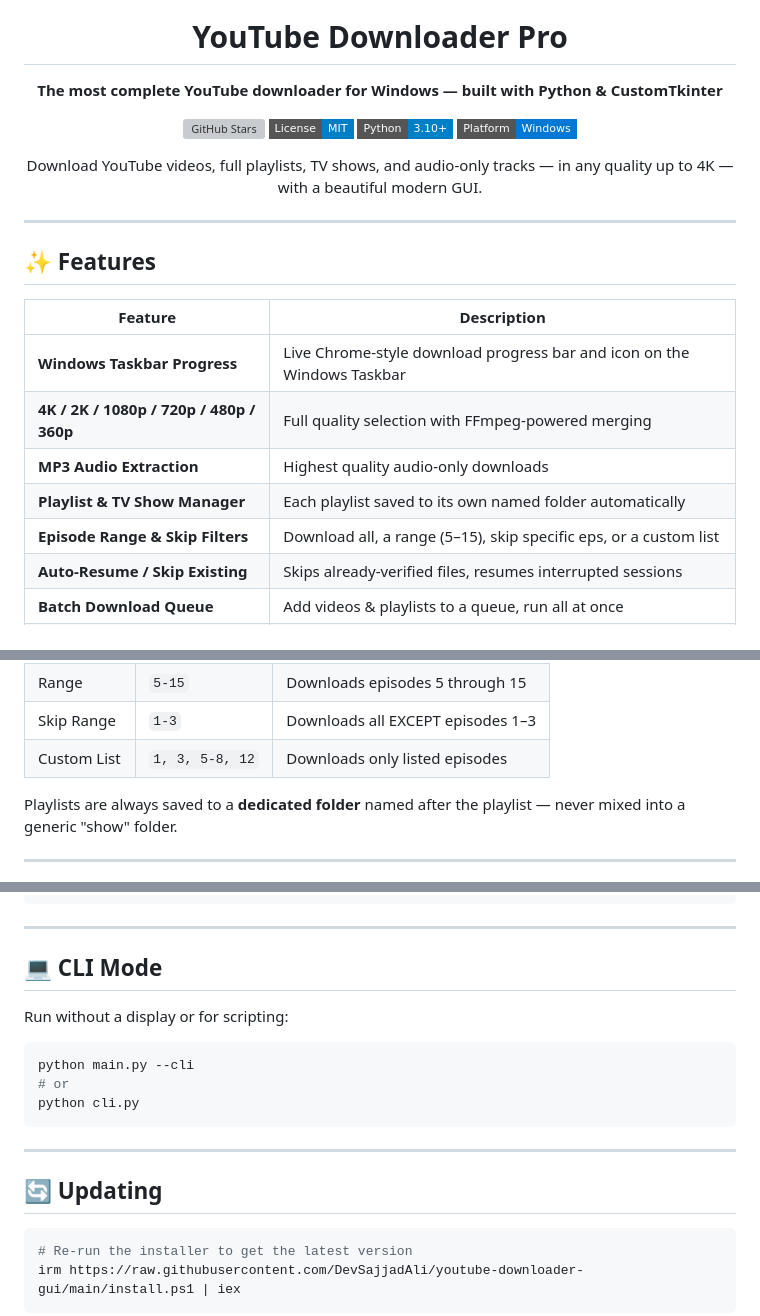
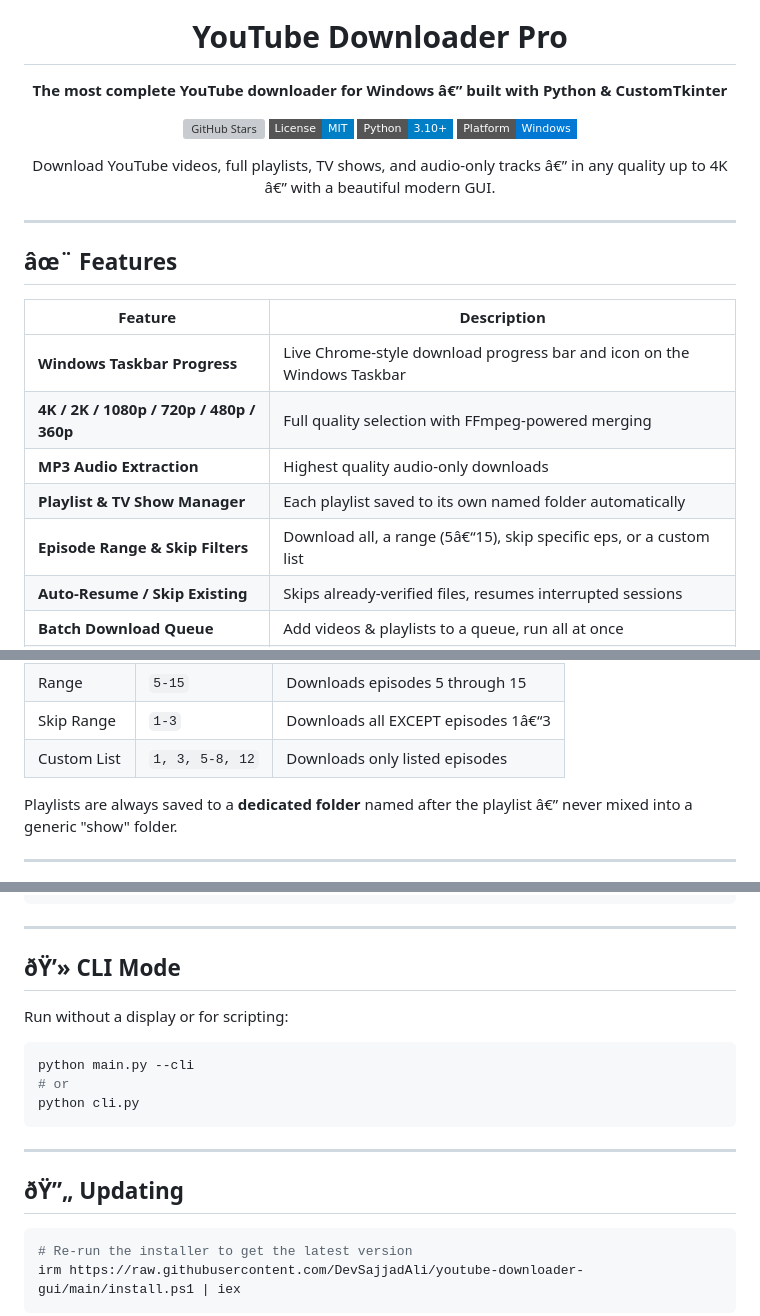
Before and after one commit to DevSajjadAli/youtube-downloader-gui, a Markdown page: README.md, 3 parts joined by grey strips. GitHub-like rendering; badges without logos; grey boxes are pictures that could not be loaded.

````diff
--- a/README.md
+++ b/README.md
@@ -4,20 +4,20 @@
 
 # YouTube Downloader Pro
 
-**The most complete YouTube downloader for Windows — built with Python & CustomTkinter**
+**The most complete YouTube downloader for Windows â€” built with Python & CustomTkinter**
 
 [![GitHub Stars](https://img.shields.io/github/stars/DevSajjadAli/youtube-downloader-gui?style=flat-square&color=yellow)](https://github.com/DevSajjadAli/youtube-downloader-gui/stargazers)
 [![License: MIT](https://img.shields.io/badge/License-MIT-blue.svg?style=flat-square)](LICENSE)
 [![Python 3.10+](https://img.shields.io/badge/Python-3.10%2B-blue?style=flat-square&logo=python)](https://python.org)
 [![Platform: Windows](https://img.shields.io/badge/Platform-Windows-0078D4?style=flat-square&logo=windows)](https://github.com/DevSajjadAli/youtube-downloader-gui)
 
-Download YouTube videos, full playlists, TV shows, and audio-only tracks — in any quality up to 4K — with a beautiful modern GUI.
+Download YouTube videos, full playlists, TV shows, and audio-only tracks â€” in any quality up to 4K â€” with a beautiful modern GUI.
 
 </div>
 
 ---
 
-## ✨ Features
+## âœ¨ Features
 
 | Feature | Description |
 |---------|-------------|
@@ -25,7 +25,7 @@ Download YouTube videos, full playlists, TV shows, and audio-only tracks — in
 | **4K / 2K / 1080p / 720p / 480p / 360p** | Full quality selection with FFmpeg-powered merging |
 | **MP3 Audio Extraction** | Highest quality audio-only downloads |
 | **Playlist & TV Show Manager** | Each playlist saved to its own named folder automatically |
-| **Episode Range & Skip Filters** | Download all, a range (5–15), skip specific eps, or a custom list |
+| **Episode Range & Skip Filters** | Download all, a range (5â€“15), skip specific eps, or a custom list |
 | **Auto-Resume / Skip Existing** | Skips already-verified files, resumes interrupted sessions |
 | **Batch Download Queue** | Add videos & playlists to a queue, run all at once |
 | **Download History** | Full history with timestamps, status badges, and open-folder buttons |
@@ -120,8 +113,8 @@ Main Interface           Playlist Manager         Download History
 | Range | `5-15` | Downloads episodes 5 through 15 |
-| Skip Range | `1-3` | Downloads all EXCEPT episodes 1–3 |
+| Skip Range | `1-3` | Downloads all EXCEPT episodes 1â€“3 |
 | Custom List | `1, 3, 5-8, 12` | Downloads only listed episodes |
 
-Playlists are always saved to a **dedicated folder** named after the playlist — never mixed into a generic "show" folder.
+Playlists are always saved to a **dedicated folder** named after the playlist â€” never mixed into a generic "show" folder.
 
 ---
 
@@ -143,7 +136,7 @@ darkdetect>=0.8.0
 
 ---
 
-## 💻 CLI Mode
+## ðŸ’» CLI Mode
 
 Run without a display or for scripting:
 
@@ -155,7 +148,7 @@ python cli.py
 
 ---
 
-## 🔄 Updating
+## ðŸ”„ Updating
 
 ```powershell
 # Re-run the installer to get the latest version
````
Also changed, not shown: other parts of README.md (+26 -33 lines), assets/screenshot.jpg (added).
